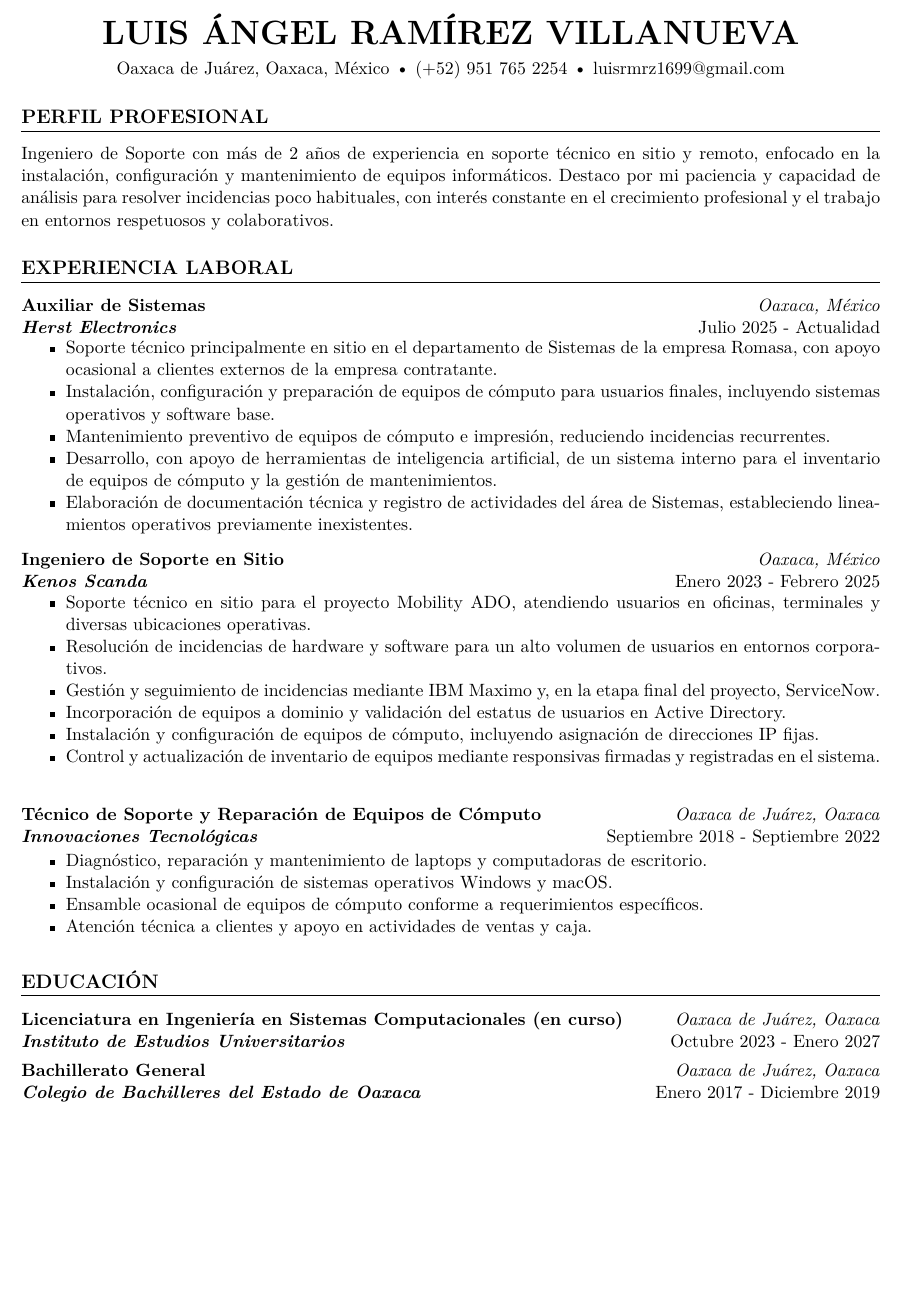
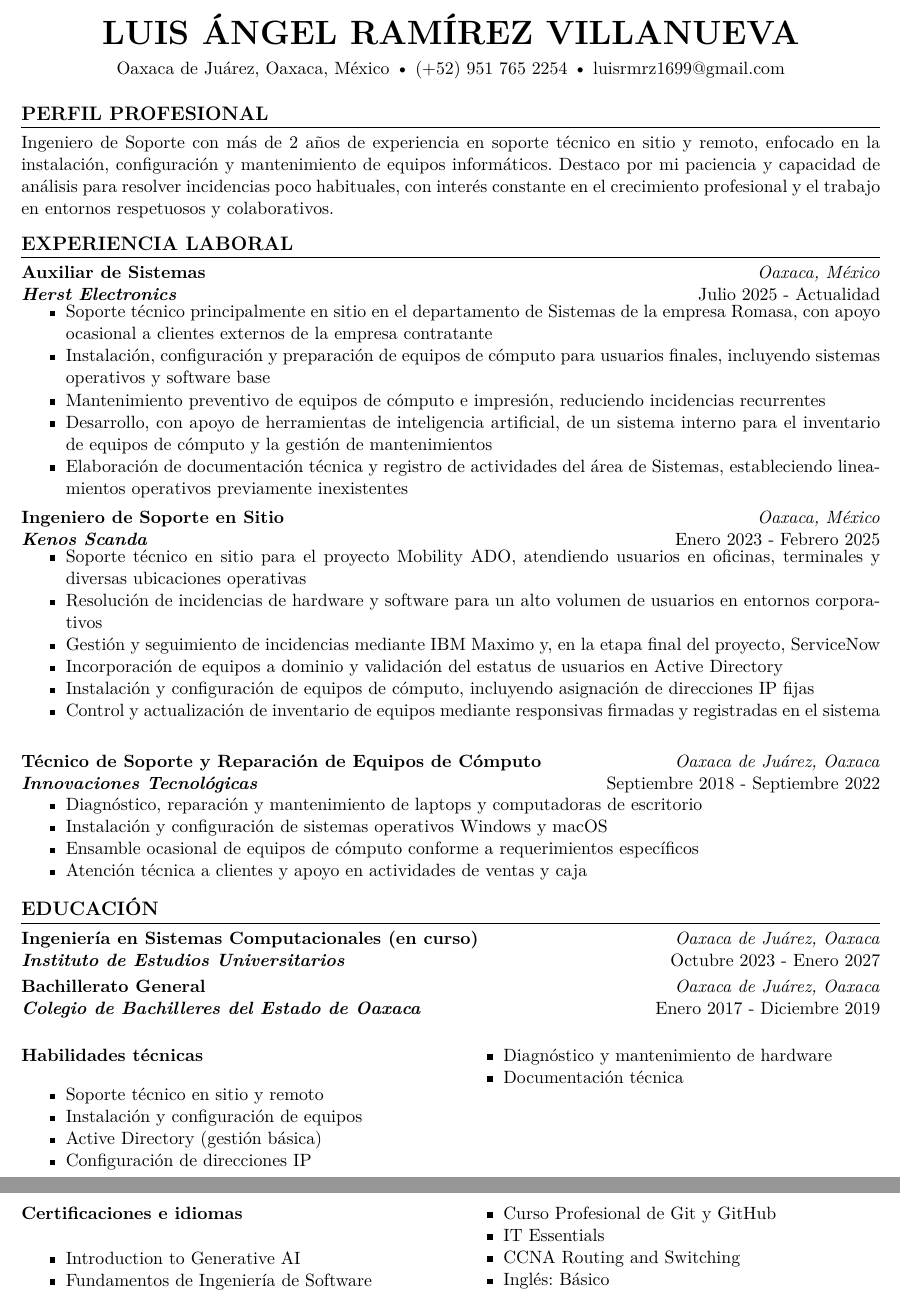
Before and after one commit to luisrmrz16/resume, a LaTeX document (main.tex): part of the page before the commit and two parts of pages 1 and 2 of 2 after it, the two joined at a grey line, cut so that both start at the same text, the shorter picture padded with empty space. Compiled offline with pdfLaTeX.

Commit message:
feat: introduce skills and certifications blocks

```diff
--- a/main.tex
+++ b/main.tex
@@ -20,15 +20,15 @@
 
 % ---------- Espaciado y listas ----------
 \setlength{\parindent}{0pt}
-\setlength{\parskip}{0.3\baselineskip}
-\setlist[itemize]{noitemsep, topsep=0pt, after=\vspace{0.3\baselineskip}}
+\setlength{\parskip}{0.15\baselineskip}
+\setlist[itemize]{noitemsep, topsep=0pt, after=\vspace{0.15\baselineskip}}
 
 % ---------- Formato de secciones ----------
 \titleformat{\section}{
   \large\bfseries\uppercase
 }{}{0em}{}[\titlerule]
 
-\titlespacing{\section}{0pt}{12pt}{6pt}
+\titlespacing{\section}{0pt}{6pt}{3pt}
 
 % \entry{Puesto}{Ubicación}{Empresa}{Fechas}
 \newcommand{\entry}[4]{
@@ -66,11 +66,11 @@ Ingeniero de Soporte con más de 2 años de experiencia en soporte técnico en s
   {Herst Electronics}
   {Julio 2025 - Actualidad}
 \begin{itemize}
-  \item Soporte técnico principalmente en sitio en el departamento de Sistemas de la empresa Romasa, con apoyo ocasional a clientes externos de la empresa contratante.
-  \item Instalación, configuración y preparación de equipos de cómputo para usuarios finales, incluyendo sistemas operativos y software base.
-  \item Mantenimiento preventivo de equipos de cómputo e impresión, reduciendo incidencias recurrentes.
-  \item Desarrollo, con apoyo de herramientas de inteligencia artificial, de un sistema interno para el inventario de equipos de cómputo y la gestión de mantenimientos.
-  \item Elaboración de documentación técnica y registro de actividades del área de Sistemas, estableciendo lineamientos operativos previamente inexistentes.
+  \item Soporte técnico principalmente en sitio en el departamento de Sistemas de la empresa Romasa, con apoyo ocasional a clientes externos de la empresa contratante
+  \item Instalación, configuración y preparación de equipos de cómputo para usuarios finales, incluyendo sistemas operativos y software base
+  \item Mantenimiento preventivo de equipos de cómputo e impresión, reduciendo incidencias recurrentes
+  \item Desarrollo, con apoyo de herramientas de inteligencia artificial, de un sistema interno para el inventario de equipos de cómputo y la gestión de mantenimientos
+  \item Elaboración de documentación técnica y registro de actividades del área de Sistemas, estableciendo lineamientos operativos previamente inexistentes
 \end{itemize}
 
 \entry
@@ -79,12 +79,12 @@ Ingeniero de Soporte con más de 2 años de experiencia en soporte técnico en s
   {Kenos Scanda}
   {Enero 2023 - Febrero 2025}
 \begin{itemize}
-  \item Soporte técnico en sitio para el proyecto Mobility ADO, atendiendo usuarios en oficinas, terminales y diversas ubicaciones operativas.
-  \item Resolución de incidencias de hardware y software para un alto volumen de usuarios en entornos corporativos.
-  \item Gestión y seguimiento de incidencias mediante IBM Maximo y, en la etapa final del proyecto, ServiceNow.
-  \item Incorporación de equipos a dominio y validación del estatus de usuarios en Active Directory.
-  \item Instalación y configuración de equipos de cómputo, incluyendo asignación de direcciones IP fijas.
-  \item Control y actualización de inventario de equipos mediante responsivas firmadas y registradas en el sistema.
+  \item Soporte técnico en sitio para el proyecto Mobility ADO, atendiendo usuarios en oficinas, terminales y diversas ubicaciones operativas
+  \item Resolución de incidencias de hardware y software para un alto volumen de usuarios en entornos corporativos
+  \item Gestión y seguimiento de incidencias mediante IBM Maximo y, en la etapa final del proyecto, ServiceNow
+  \item Incorporación de equipos a dominio y validación del estatus de usuarios en Active Directory
+  \item Instalación y configuración de equipos de cómputo, incluyendo asignación de direcciones IP fijas
+  \item Control y actualización de inventario de equipos mediante responsivas firmadas y registradas en el sistema
 \end{itemize}
 
 \entry
@@ -93,16 +93,16 @@ Ingeniero de Soporte con más de 2 años de experiencia en soporte técnico en s
   {Innovaciones Tecnológicas}
   {Septiembre 2018 - Septiembre 2022}
 \begin{itemize}
-  \item Diagnóstico, reparación y mantenimiento de laptops y computadoras de escritorio.
-  \item Instalación y configuración de sistemas operativos Windows y macOS.
-  \item Ensamble ocasional de equipos de cómputo conforme a requerimientos específicos.
-  \item Atención técnica a clientes y apoyo en actividades de ventas y caja.
+  \item Diagnóstico, reparación y mantenimiento de laptops y computadoras de escritorio
+  \item Instalación y configuración de sistemas operativos Windows y macOS
+  \item Ensamble ocasional de equipos de cómputo conforme a requerimientos específicos
+  \item Atención técnica a clientes y apoyo en actividades de ventas y caja
 \end{itemize}
 
 \section*{Educación}
 
 \entry
-  {Licenciatura en Ingeniería en Sistemas Computacionales (en curso)}
+  {Ingeniería en Sistemas Computacionales (en curso)}
   {Oaxaca de Juárez, Oaxaca}
   {Instituto de Estudios Universitarios}
   {Octubre 2023 - Enero 2027}
@@ -113,4 +113,32 @@ Ingeniero de Soporte con más de 2 años de experiencia en soporte técnico en s
   {Colegio de Bachilleres del Estado de Oaxaca}
   {Enero 2017 - Diciembre 2019}
 
+\begin{multicols}{2}
+
+  \textbf{Habilidades técnicas}
+
+  \begin{itemize}
+    \item Soporte técnico en sitio y remoto
+    \item Instalación y configuración de equipos
+    \item Active Directory (gestión básica)
+    \item Configuración de direcciones IP
+    \item Diagnóstico y mantenimiento de hardware
+    \item Documentación técnica
+  \end{itemize}
+
+  \columnbreak
+
+  \textbf{Certificaciones e idiomas}
+
+  \begin{itemize}
+    \item Introduction to Generative AI
+    \item Fundamentos de Ingeniería de Software
+    \item Curso Profesional de Git y GitHub
+    \item IT Essentials
+    \item CCNA Routing and Switching
+    \item Inglés: Básico
+  \end{itemize}
+
+\end{multicols}
+
 \end{document}
```
